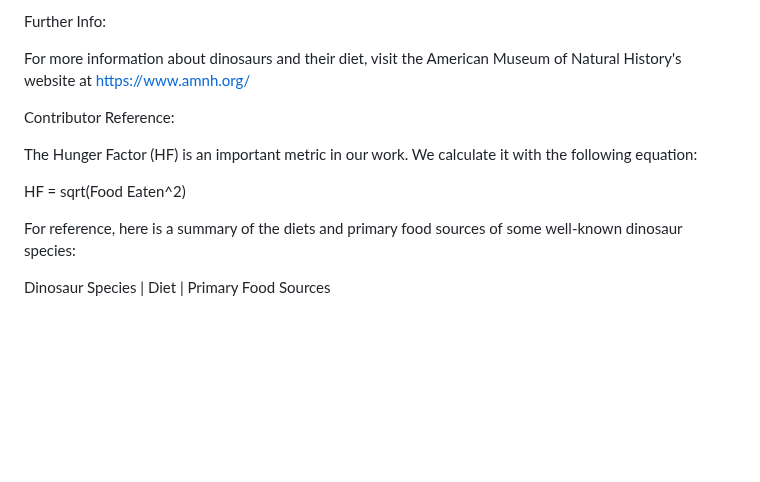
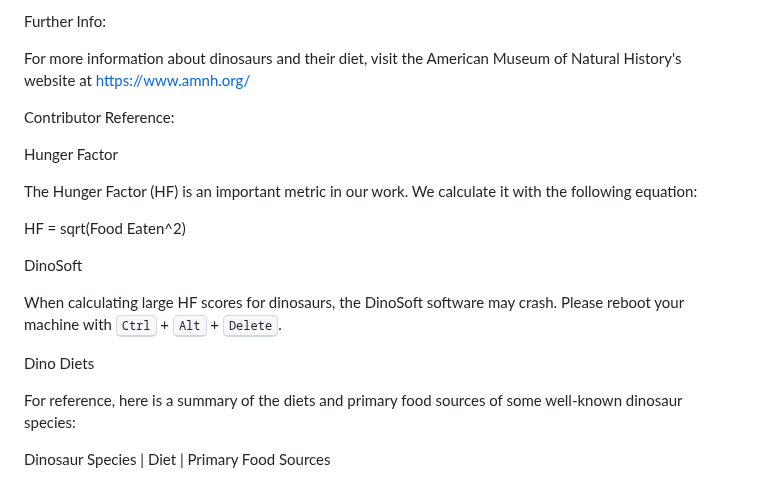
Before and after one commit to jaydesl/DinoDiet, a Markdown page: README.md, the part around the change. Rendered like a GitHub page; blank space fills up the shorter version.

Commit message:
feat: add dinosoft fix

```diff
--- a/README.md
+++ b/README.md
@@ -76,10 +76,19 @@ Natural History's website at https://www.amnh.org/
 
 Contributor Reference:
 
+Hunger Factor
+
 The Hunger Factor (HF) is an important metric in our work. We calculate it
 with the following equation:
 
 HF = sqrt(Food Eaten^2)
+
+DinoSoft
+
+When calculating large HF scores for dinosaurs, the DinoSoft software may crash.
+Please reboot your machine with <kbd>Ctrl</kbd> + <kbd>Alt</kbd> + <kbd>Delete</kbd>.
+
+Dino Diets
 
 For reference, here is a summary of the diets and primary food sources
 of some well-known dinosaur species:
```
